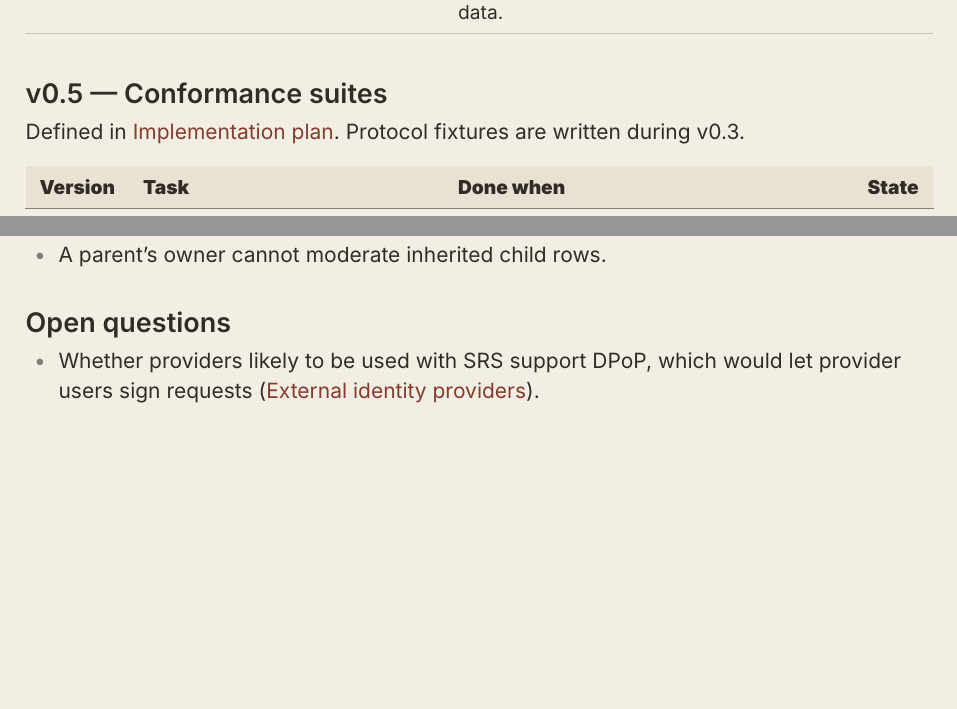
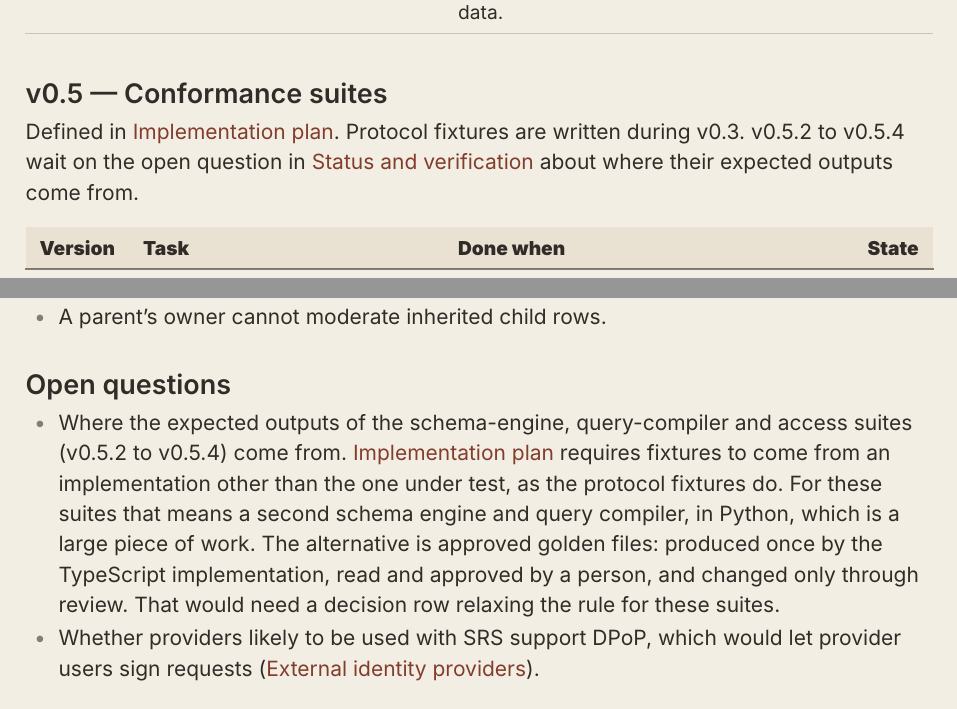
Before and after one commit to consoleillusion/srs, a Typst document (design/book.typ, which reads design/roadmap.typ, design/status.typ): two parts of pages 46 and 58 of 102 before the commit and two parts of pages 46 and 58 of 103 after it, joined at a grey line, cut so that both start at the same text, the shorter picture padded with empty space. Compiled offline with Typst 0.15; a missing font is replaced by an installed copy or a similar font.

Commit message:
Record the open question on independent fixtures for the engine suites; mark v0.5.2 to v0.5.4 Open
Co-Authored-By: Claude Opus 5.5 <noreply@anthropic.com>
Claude-Session: https://claude.ai/code/session_0175b168ZGvmaELAEoGjC5uM

```diff
--- a/design/roadmap.typ
+++ b/design/roadmap.typ
@@ -108,7 +108,9 @@
 
 === v0.5 — Conformance suites
 
-Defined in @implementation. Protocol fixtures are written during v0.3.
+Defined in @implementation. Protocol fixtures are written during v0.3. v0.5.2
+to v0.5.4 wait on the open question in @status about where their expected
+outputs come from.
 
 #table(
   columns: (auto, 1fr, 1.3fr, auto),
--- a/design/status.typ
+++ b/design/status.typ
@@ -24,6 +24,14 @@
 
 === Open questions
 
+- Where the expected outputs of the schema-engine, query-compiler and access
+  suites (v0.5.2 to v0.5.4) come from. @implementation requires fixtures to
+  come from an implementation other than the one under test, as the protocol
+  fixtures do. For these suites that means a second schema engine and query
+  compiler, in Python, which is a large piece of work. The alternative is
+  approved golden files: produced once by the TypeScript implementation, read
+  and approved by a person, and changed only through review. That would need a
+  decision row relaxing the rule for these suites.
 - Whether providers likely to be used with SRS support DPoP, which would let
   provider users sign requests (@external-identity).
 
```
Also changed, not shown: design/roadmap.typ (6 more changed lines).
